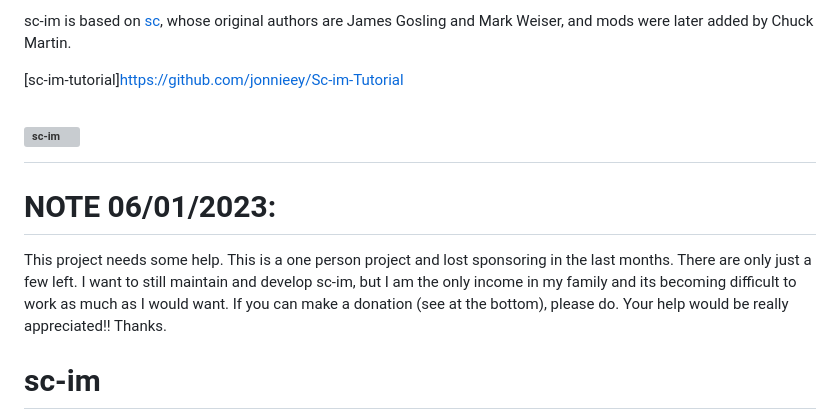
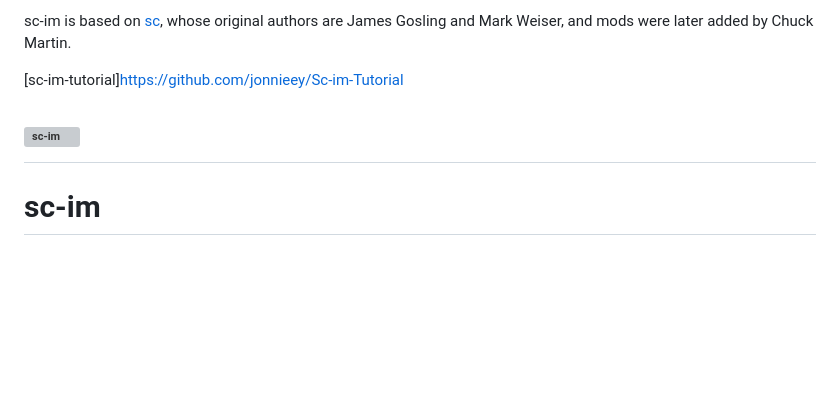
Before and after one commit to Benjamin-Italiaander/My_Notes, a Markdown page: LINKS/sc-im.md, the part around the change. Rendered like a GitHub page; blank space fills up the shorter version; grey boxes are pictures that could not be loaded.

```diff
--- a/LINKS/sc-im.md
+++ b/LINKS/sc-im.md
@@ -15,13 +15,6 @@ sc-im is based on [sc](https://en.wikipedia.org/wiki/Sc_(spreadsheet_calculator)
 <h1 align="left">
   <img src="https://raw.githubusercontent.com/andmarti1424/sc-im/dev/logo.png" alt="sc-im" height="25%" width="25%">
 </h1>
-
-
-# NOTE 06/01/2023:
-This project needs some help.
-This is a one person project and lost sponsoring in the last months. There are only just a few left. I want to still maintain and develop sc-im, but I am the only income in my family and its becoming difficult to work as much as I would want.
-If you can make a donation (see at the bottom), please do. Your help would be really appreciated!!
-Thanks.
 
 # sc-im
 Spreadsheet Calculator Improvised, aka sc-im, is an ncurses based, vim-like spreadsheet calculator.
```
